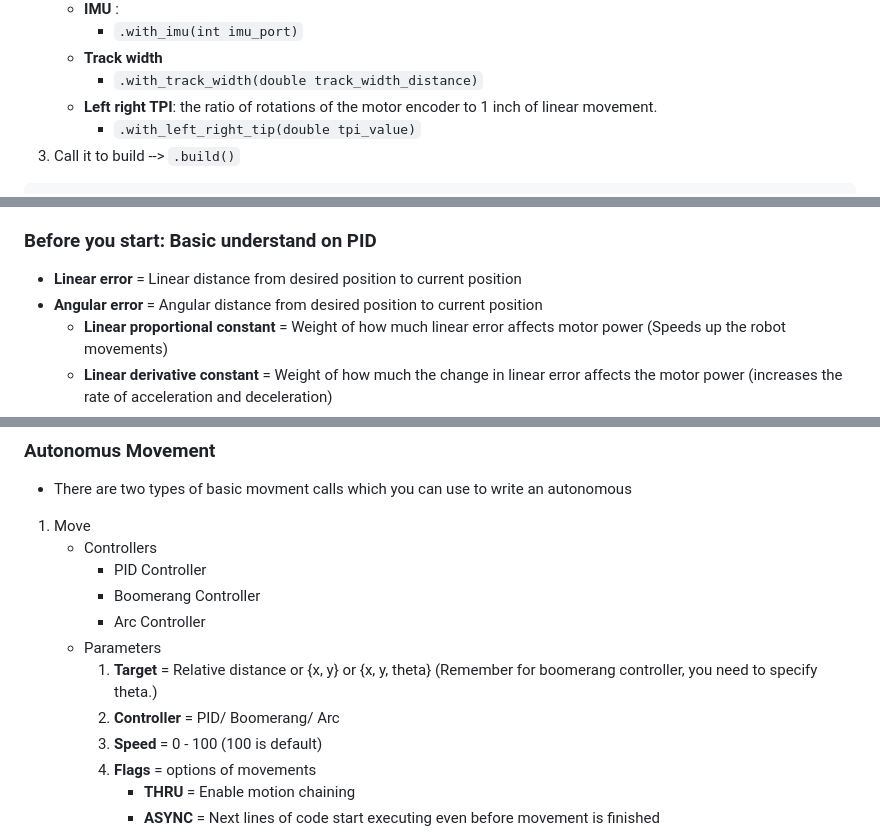
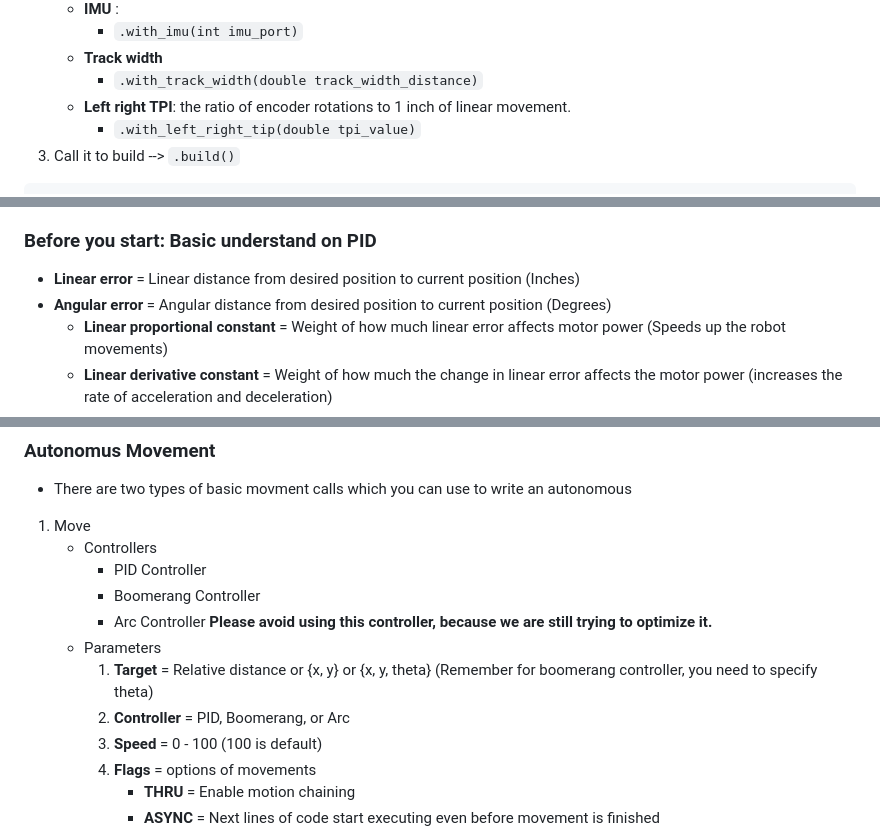
Before and after one commit to purduesigbots/VOSS, a Markdown page: README.md, 3 parts joined by grey strips. Drawn GitHub-style.

````diff
--- a/README.md
+++ b/README.md
@@ -50,7 +50,7 @@ auto ec = voss::controller::ExitConditions::new_conditions()
       - `.with_imu(int imu_port)`
     * **Track width**
       - `.with_track_width(double track_width_distance)`
-    * **Left right TPI**: the ratio of rotations of the motor encoder to 1 inch of linear movement.
+    * **Left right TPI**: the ratio of encoder rotations to 1 inch of linear movement.
       - `.with_left_right_tip(double tpi_value)`
 3. Call it to build --> `.build()`
 ```cpp
@@ -78,8 +78,8 @@ void initialize() {
         * new tip = old tpi x adjustment factor
 
 ### Before you start: Basic understand on PID
-* **Linear error** = Linear distance from desired position to current position
-* **Angular error** = Angular distance from desired position to current position
+* **Linear error** = Linear distance from desired position to current position (Inches)
+* **Angular error** = Angular distance from desired position to current position (Degrees)
     * **Linear proportional constant** = Weight of how much linear error affects motor power (Speeds up the robot movements)
     * **Linear derivative constant** = Weight of how much the change in linear error affects the motor power (increases the rate of acceleration and deceleration)
     * **Linear integral constant** = Weight of how much overall accumulated linear error affects the motor power (increase to improve slight long term error)
@@ -217,10 +217,10 @@ void opcontrol() {
     * Controllers
       - PID Controller
       - Boomerang Controller
-      - Arc Controller
+      - Arc Controller **Please avoid using this controller, because we are still trying to optimize it.**
     * Parameters
-        1. **Target** = Relative distance or {x, y} or {x, y, theta} (Remember for boomerang controller, you need to specify theta.)
-        2. **Controller** = PID/ Boomerang/ Arc
+        1. **Target** = Relative distance or {x, y} or {x, y, theta} (Remember for boomerang controller, you need to specify theta)
+        2. **Controller** = PID, Boomerang, or Arc
         3. **Speed** = 0 - 100 (100 is default)
         4. **Flags** = options of movements
             * **THRU** = Enable motion chaining
````
Also changed, not shown: other parts of README.md (+23 -10 lines).
